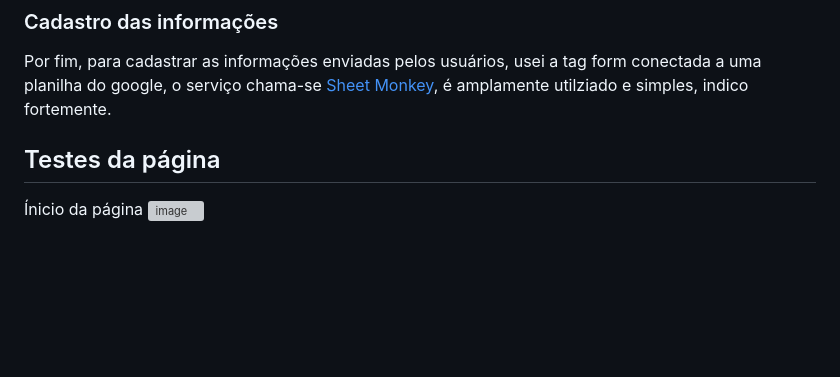
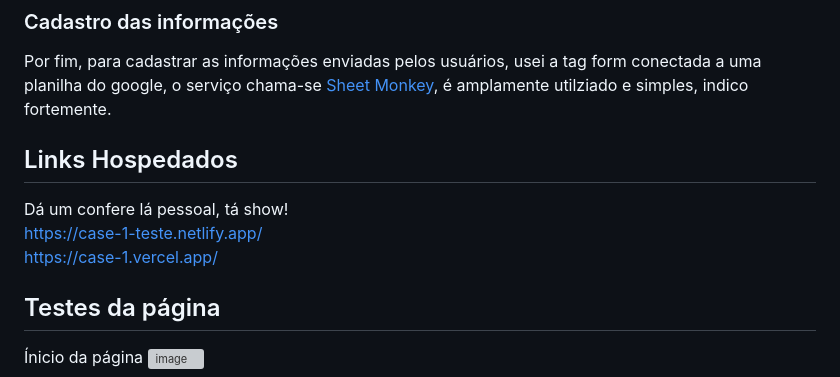
Before and after one commit to MatheusNascimento99/Case-1, a Markdown page: README.md, the part around the change. GitHub-like rendering; blank space fills up the shorter version; grey boxes are pictures that could not be loaded.

```diff
--- a/README.md
+++ b/README.md
@@ -15,6 +15,12 @@ Na página, trabalhei em cima do botão "CONTRATAMOS BARTENDERS" para além de d
 Outro botão que dei uma atenção especial foi o de "Lançamentos". Nele, coloquei as cores alterando e uma movimentação leve superior/inferior, pois como e-commerce, temos que vender e lançamento é sempre uma boa oportunidade! :gift: :stuck_out_tongue_closed_eyes: :fireworks:
 ### Cadastro das informações
 Por fim, para cadastrar as informações enviadas pelos usuários, usei a tag form conectada a uma planilha do google, o serviço chama-se [Sheet Monkey](https://www.sheetmonkey.io/pt-br), é amplamente utilziado e simples, indico fortemente.
+## Links Hospedados
+Dá um confere lá pessoal, tá show!
+<br>
+https://case-1-teste.netlify.app/
+<br>
+https://case-1.vercel.app/
 
 ## Testes da página
 Ínicio da página
```
